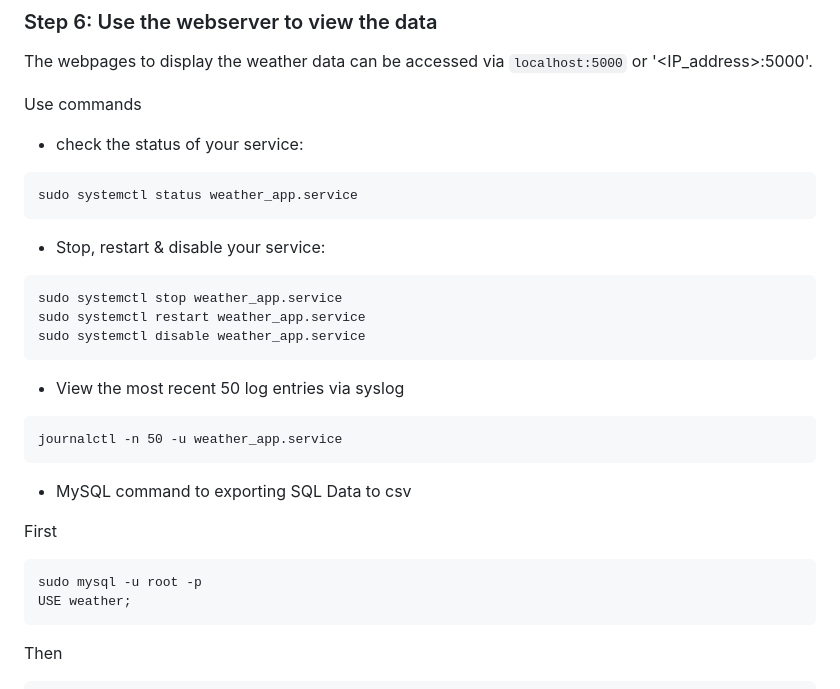
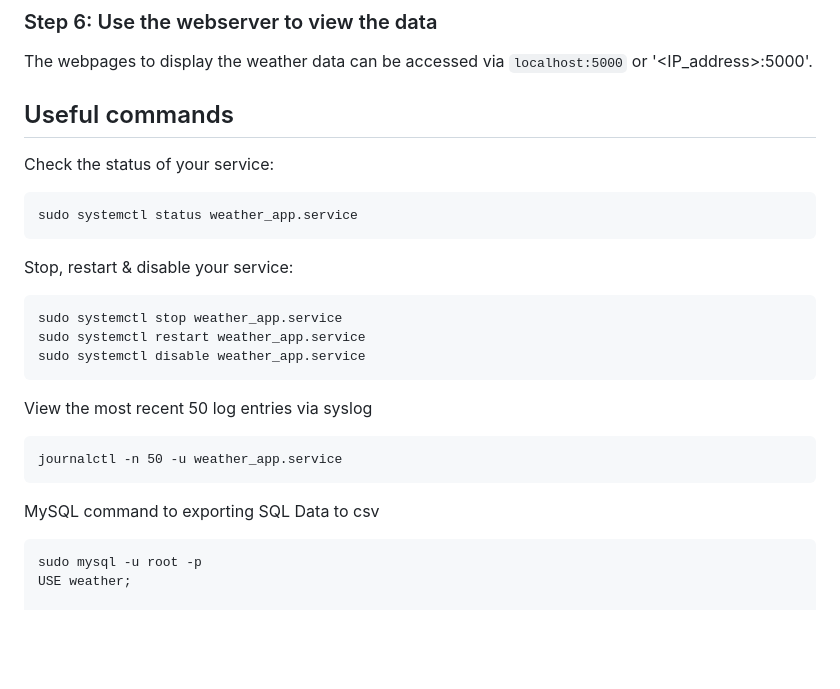
Before and after one commit to sdmeers/weatherstation, a Markdown page: readme.md, the part around the change. Rendered like a GitHub page; blank space fills up the shorter version.

Commit message:
Minor update to readme.md

````diff
--- a/readme.md
+++ b/readme.md
@@ -94,14 +94,14 @@ This will run the webserver as a background service on boot enabling it to accep
 
 The webpages to display the weather data can be accessed via `localhost:5000` or '<IP_address>:5000'.
 
-Use commands
-* check the status of your service:
+## Useful  commands
+Check the status of your service:
 
 ```
 sudo systemctl status weather_app.service
 ```
 
-* Stop, restart & disable your service:
+Stop, restart & disable your service:
 
 ```
 sudo systemctl stop weather_app.service
@@ -109,22 +109,17 @@ sudo systemctl restart weather_app.service
 sudo systemctl disable weather_app.service
 ```
 
-* View the most recent 50 log entries via syslog
+View the most recent 50 log entries via syslog
 
 ```
 journalctl -n 50 -u weather_app.service
 ```
-* MySQL command to exporting SQL Data to csv
+MySQL command to exporting SQL Data to csv
 
-First
 ```
 sudo mysql -u root -p
 USE weather;
-```
 
-Then
-
-```
 SELECT *
 FROM data
 INTO OUTFILE '/tmp/20240109-weather_data.csv'
````
